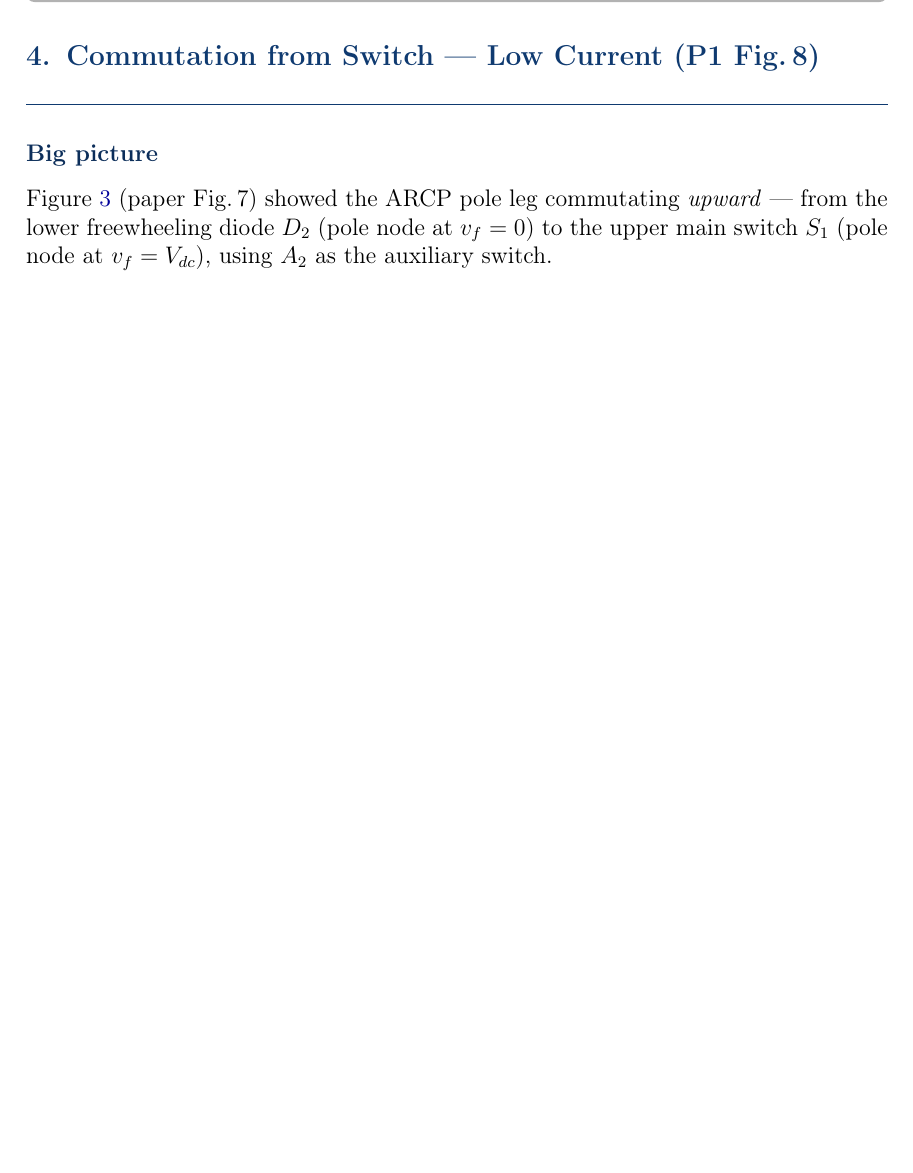
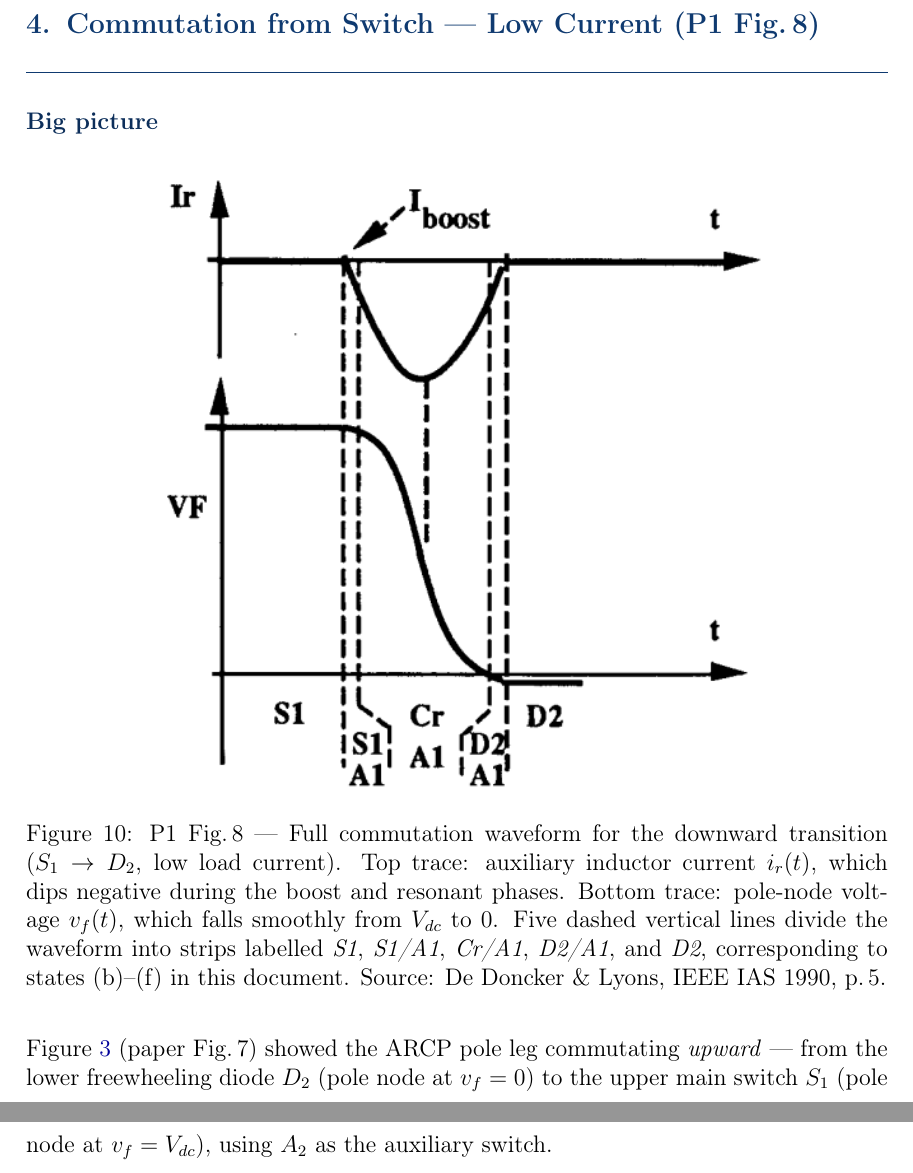
Before and after one commit to mouliT/ARPC_learning, a LaTeX document (ARCP_reference_document.tex): part of page 25 of 28 before the commit and two parts of pages 25 and 26 of 28 after it, the two joined at a grey line, cut so that both start at the same text, the shorter picture padded with empty space. Compiled offline with pdfLaTeX.

Commit message:
Fix missing figentry for P1_Fig8a waveform figure
fig:P1Fig8a was referenced throughout the Fig 8 context section
but never placed with \figentry, so the label was undefined and
the waveform image did not appear in the PDF.
Added \figentry{fig:P1Fig8a}{P1_Fig8a_waveform_switch_low_current}
at the top of the Big picture subsection.

Co-Authored-By: Claude Sonnet 4.6 <noreply@anthropic.com>

```diff
--- a/ARCP_reference_document.tex
+++ b/ARCP_reference_document.tex
@@ -1530,6 +1530,18 @@ next in Fig.\,8.
 
 \subsection*{Big picture}
 
+\figentry{fig:P1Fig8a}{P1_Fig8a_waveform_switch_low_current}
+    {P1 Fig.\,8 --- Full commutation waveform for the downward transition
+     ($S_1 \to D_2$, low load current).
+     Top trace: auxiliary inductor current $\ir(t)$, which dips negative
+     during the boost and resonant phases.
+     Bottom trace: pole-node voltage $\vf(t)$, which falls smoothly from
+     $\Vdc$ to $0$.
+     Five dashed vertical lines divide the waveform into strips labelled
+     \textit{S1}, \textit{S1/A1}, \textit{Cr/A1}, \textit{D2/A1},
+     and \textit{D2}, corresponding to states~(b)--(f) in this document.
+     Source: De~Doncker \& Lyons, IEEE IAS 1990, p.\,5.}{0.75}
+
 \figref{fig:P1Fig7a} (paper Fig.\,7) showed the ARCP pole leg commutating
 \emph{upward} --- from the lower freewheeling diode $D_2$ (pole node at
 $\vf = 0$) to the upper main switch $S_1$ (pole node at $\vf = \Vdc$),
```
